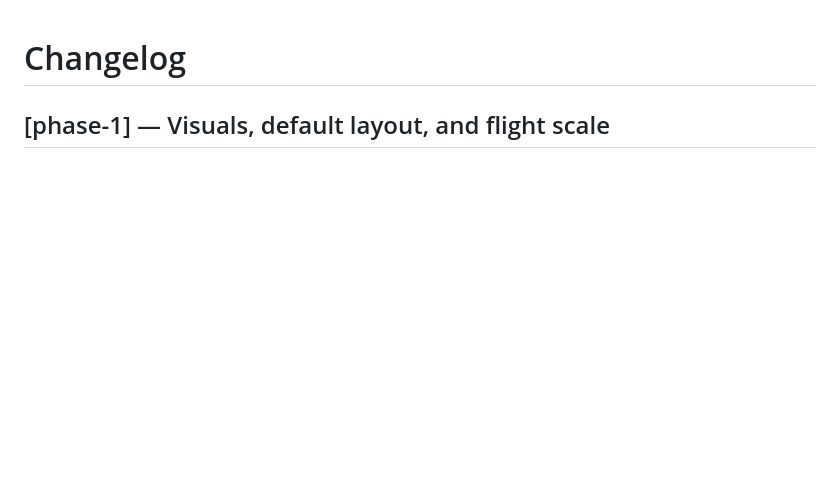
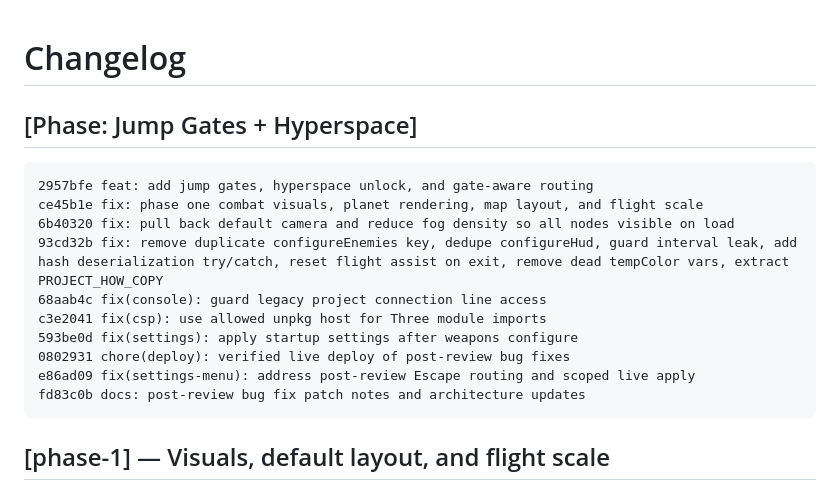
Before and after one commit to mojomast/ussysite2, a Markdown page: docs/CHANGELOG.md, the part around the change. Rendered like a GitHub page; blank space fills up the shorter version.

````diff
--- a/docs/CHANGELOG.md
+++ b/docs/CHANGELOG.md
@@ -1,4 +1,18 @@
 # Changelog
+
+## [Phase: Jump Gates + Hyperspace]
+```text
+2957bfe feat: add jump gates, hyperspace unlock, and gate-aware routing
+ce45b1e fix: phase one combat visuals, planet rendering, map layout, and flight scale
+6b40320 fix: pull back default camera and reduce fog density so all nodes visible on load
+93cd32b fix: remove duplicate configureEnemies key, dedupe configureHud, guard interval leak, add hash deserialization try/catch, reset flight assist on exit, remove dead tempColor vars, extract PROJECT_HOW_COPY
+68aab4c fix(console): guard legacy project connection line access
+c3e2041 fix(csp): use allowed unpkg host for Three module imports
+593be0d fix(settings): apply startup settings after weapons configure
+0802931 chore(deploy): verified live deploy of post-review bug fixes
+e86ad09 fix(settings-menu): address post-review Escape routing and scoped live apply
+fd83c0b docs: post-review bug fix patch notes and architecture updates
+```
 
 ## [phase-1] — Visuals, default layout, and flight scale
 - fix: enemy deaths now snapshot the kill position and trigger visible pooled explosions directly before enemy reuse/deactivation while preserving XP, kill feed, SFX, and reputation callbacks.
````
Also changed, not shown: 1 other file.
